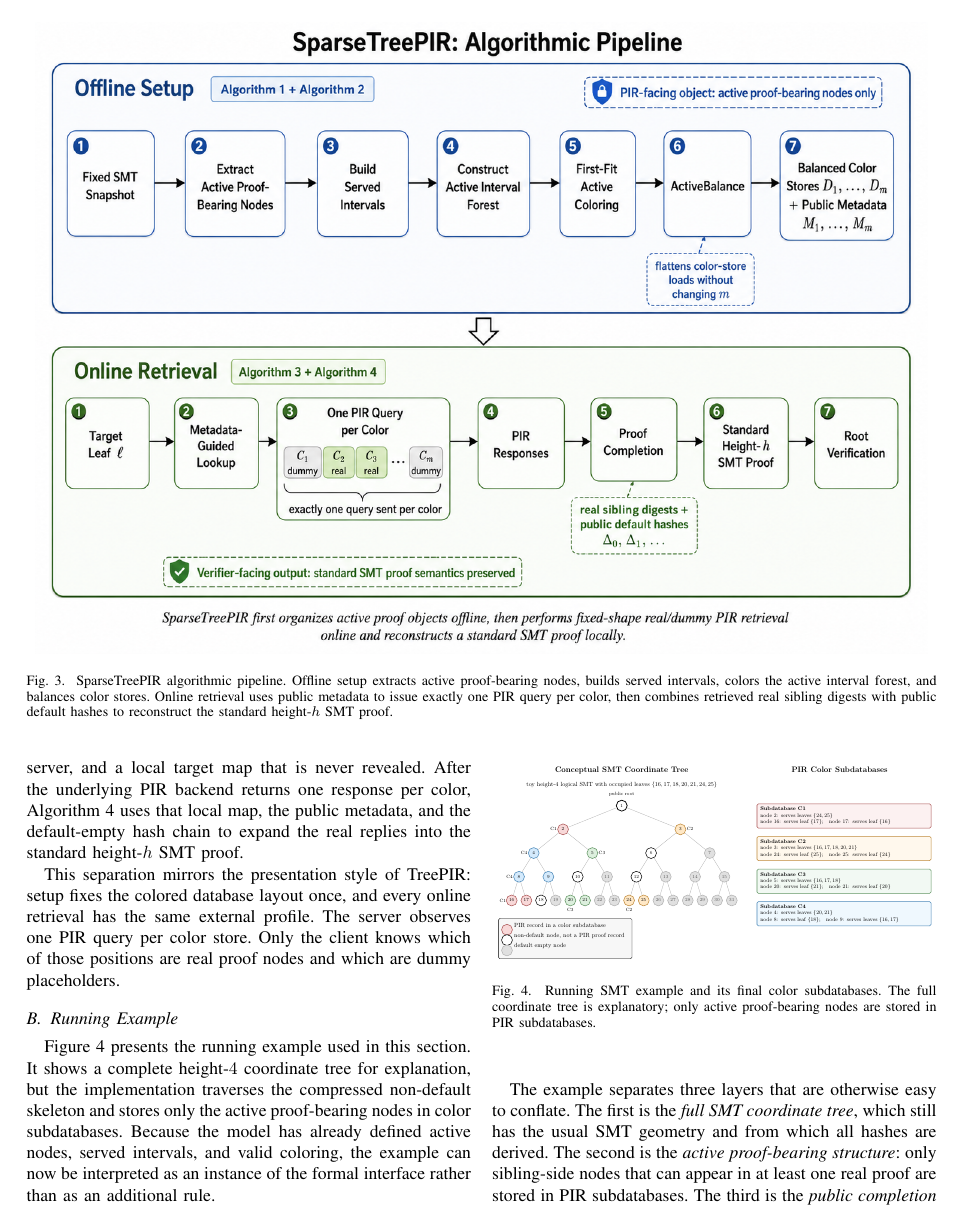
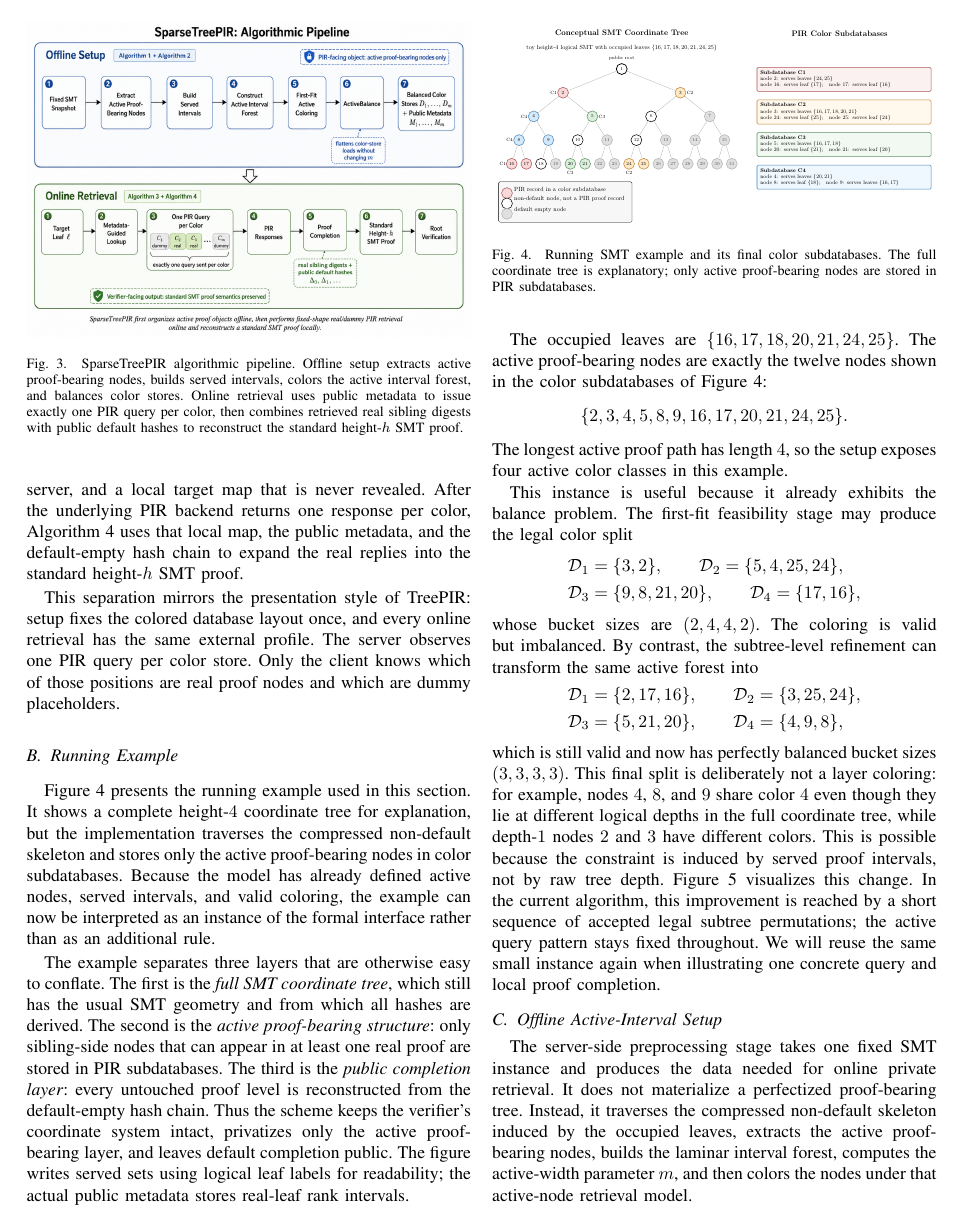
Before and after one commit to athatgirls/sparsetreepir, a LaTeX paper (manuscripts/sparsetreepir_conference.tex, which reads manuscripts/sparsetreepir_body_full_en_polished.tex): page 9 of 20 before the commit and page 9 of 19 after it. The pictures show the PDF file manuscripts/sparsetreepir_conference.pdf that the author committed with the source.

Commit message:
Make Fig. 3 single-column

```diff
--- a/manuscripts/sparsetreepir_body_full_en_polished.tex
+++ b/manuscripts/sparsetreepir_body_full_en_polished.tex
@@ -375,12 +375,12 @@ This section turns the model into a concrete retrieval construction. The offline
 
 SparseTreePIR instantiates a snapshot-specific retrieval layout with a fixed online transcript. During setup, the server extracts active proof-bearing nodes, partitions them into color subdatabases, and publishes metadata that maps target ranks to served intervals. During online retrieval, the client sends exactly one PIR subquery to each color subdatabase. If the target proof contains a real node in that color, the query selects that node; otherwise, the query is a dummy sampled through the same PIR interface. After receiving the responses, the client writes the real digests into the appropriate proof slots and fills the remaining slots with public default hashes. Figure~\ref{fig:workflow} summarizes this setup-and-retrieval flow.
 
-\begin{figure*}[!t]
+\begin{figure}[!t]
 	\centering
-	\includegraphics[width=0.98\textwidth]{../figures/sparsetreepir_algorithmic_pipeline.png}
+	\includegraphics[width=\linewidth]{../figures/sparsetreepir_algorithmic_pipeline.png}
 	\caption{SparseTreePIR algorithmic pipeline. Offline setup extracts active proof-bearing nodes, builds served intervals, colors the active interval forest, and balances color stores. Online retrieval uses public metadata to issue exactly one PIR query per color, then combines retrieved real sibling digests with public default hashes to reconstruct the standard height-$h$ SMT proof.}
 	\label{fig:workflow}
-\end{figure*}
+\end{figure}
 
 \noindent\textbf{Online retrieval pattern.}
 Given a fixed public SMT snapshot $T$, setup outputs active color subdatabases
```
Also changed, not shown: manuscripts/sparsetreepir_body_full_en.tex (+3 -3 lines), manuscripts/sparsetreepir_conference.pdf.
